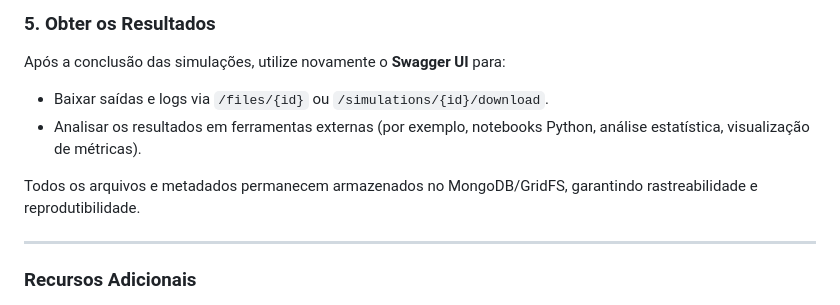
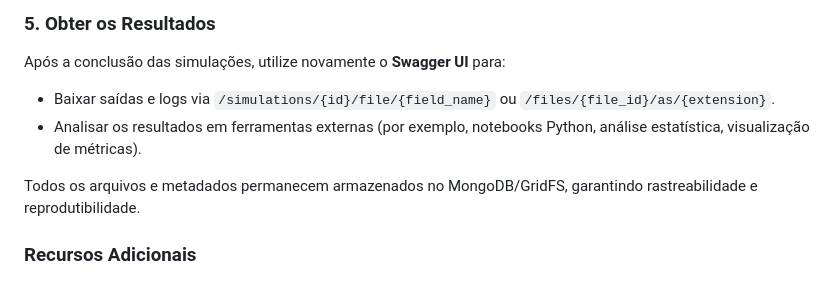
Before and after one commit to JunioCesarFerreira/simlab, a Markdown page: README_pt.md, the part around one of its changes. GitHub-like rendering.

```diff
--- a/README_pt.md
+++ b/README_pt.md
@@ -261,12 +261,10 @@ O progresso das simulações pode ser acompanhado por diversos meios:
 
 Após a conclusão das simulações, utilize novamente o **Swagger UI** para:
 
-* Baixar saídas e logs via `/files/{id}` ou `/simulations/{id}/download`.
+* Baixar saídas e logs via `/simulations/{id}/file/{field_name}` ou `/files/{file_id}/as/{extension}`.
 * Analisar os resultados em ferramentas externas (por exemplo, notebooks Python, análise estatística, visualização de métricas).
 
 Todos os arquivos e metadados permanecem armazenados no MongoDB/GridFS, garantindo rastreabilidade e reprodutibilidade.
-
----
 
 ### Recursos Adicionais
 
```
Also changed, not shown: other parts of README_pt.md (+1 -1 lines), README.md (+15 -2 lines).
